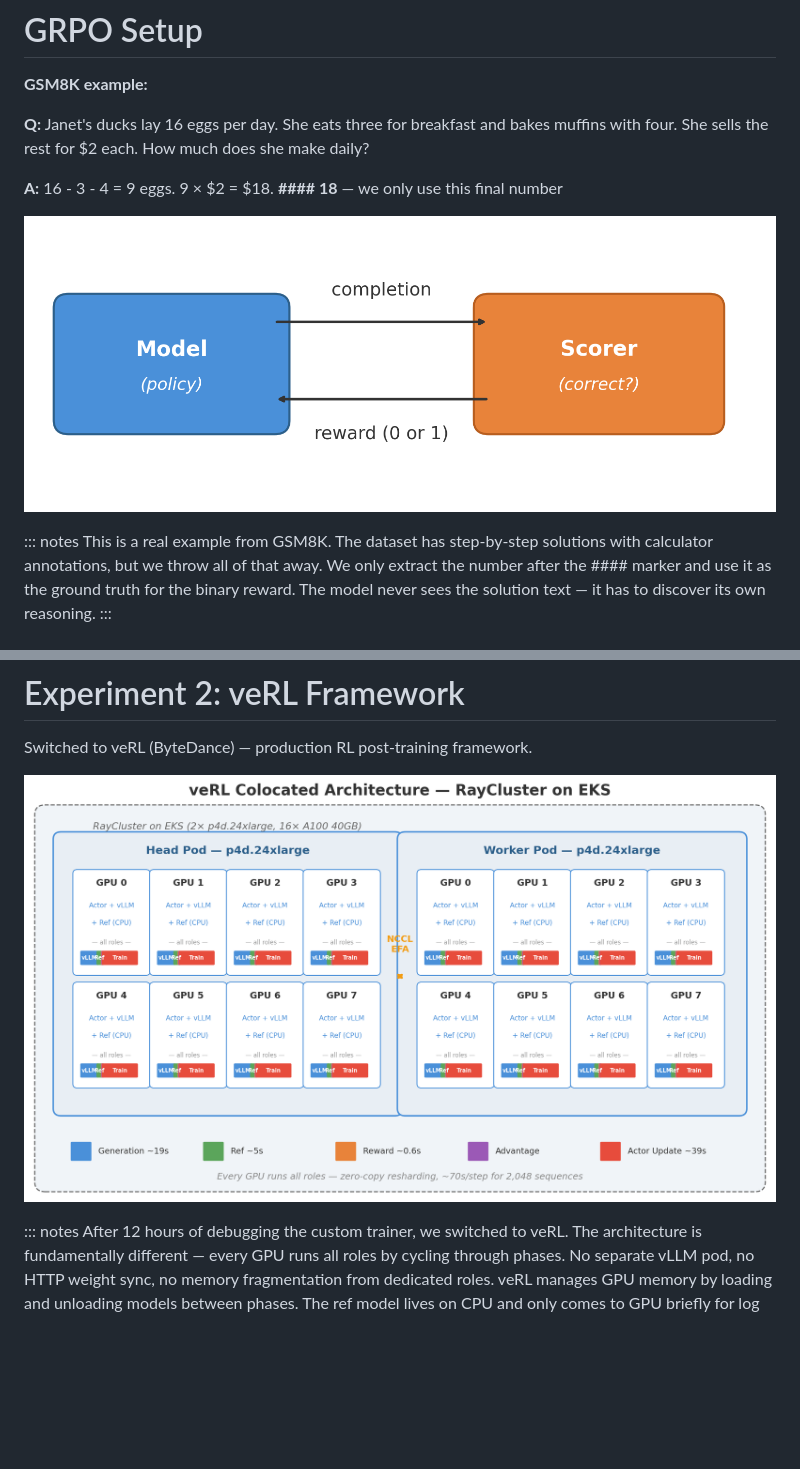
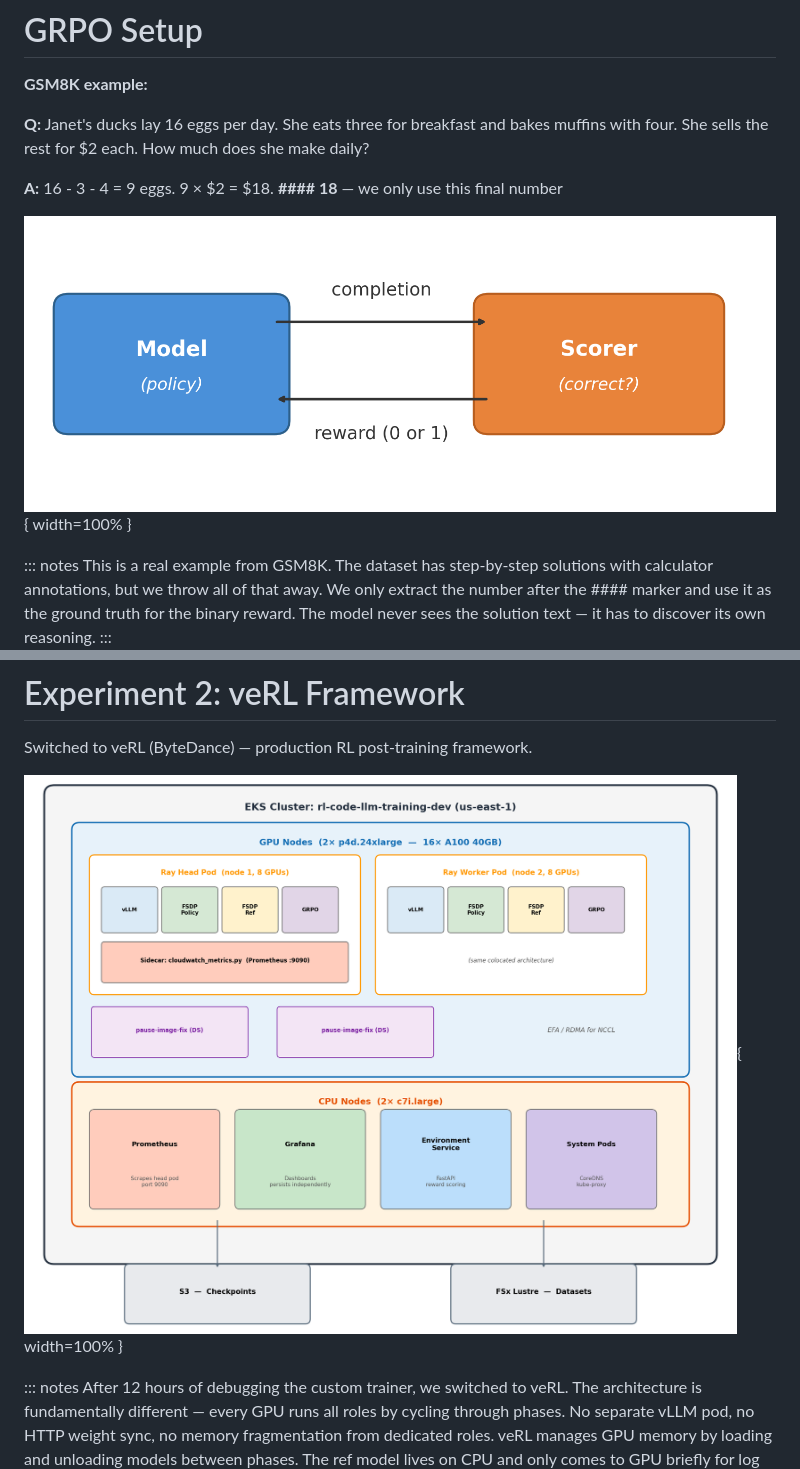
Before and after one commit to harishvs/rl_grpo_qwen_math, a Markdown page: docs/presentation/grpo-math-training.md, 2 parts joined by grey strips. GitHub-like rendering; pictures changed too: docs/presentation/verl_deployment_architecture.png; blank space fills up the shorter version.

```diff
--- a/docs/presentation/grpo-math-training.md
+++ b/docs/presentation/grpo-math-training.md
@@ -50,7 +50,7 @@ GSM8K is grade-school math — 2 to 8 step arithmetic problems. Simple enough th
 
 **A:** 16 - 3 - 4 = 9 eggs. 9 × $2 = $18. **#### 18** — we only use this final number
 
-![](grpo_rl_loop.png)
+![](grpo_rl_loop.png){ width=100% }
 
 ::: notes
 This is a real example from GSM8K. The dataset has step-by-step solutions with calculator annotations, but we throw all of that away. We only extract the number after the #### marker and use it as the ground truth for the binary reward. The model never sees the solution text — it has to discover its own reasoning.
@@ -210,7 +210,7 @@ These are the five most impactful bugs we found. The importance ratio bug was th
 
 Switched to veRL (ByteDance) — production RL post-training framework.
 
-![](verl_deployment_architecture.png)
+![](verl_deployment_architecture.png){ width=100% }
 
 ::: notes
 After 12 hours of debugging the custom trainer, we switched to veRL. The architecture is fundamentally different — every GPU runs all roles by cycling through phases. No separate vLLM pod, no HTTP weight sync, no memory fragmentation from dedicated roles. veRL manages GPU memory by loading and unloading models between phases. The ref model lives on CPU and only comes to GPU briefly for log prob computation. How does veRL avoid the NCCL deadlock we hit? It doesn't run vLLM and FSDP simultaneously — it time-shares the same GPUs. During generation, the FSDP actor is offloaded and vLLM takes over. During training, vLLM's KV cache is freed and FSDP loads back. The WorkerDict abstraction holds both engines on each GPU and orchestrates turns. Weight resharding between FSDP's sharded layout and vLLM's tensor-parallel layout happens via DTensor — a metadata operation that remaps how the same physical memory is viewed, not an actual data copy. So veRL didn't solve the NCCL conflict — it avoided it entirely by never running both at the same time.
```
Also changed, not shown: other parts of docs/presentation/grpo-math-training.md (+5 -5 lines), README.md (+6 -0 lines), docs/verl-rl-loop-sequence.md (added, +67 -0 lines), docs/presentation/custom_trainer_architecture.png, docs/presentation/verl-rl-loop.png (added), 8 other files.
